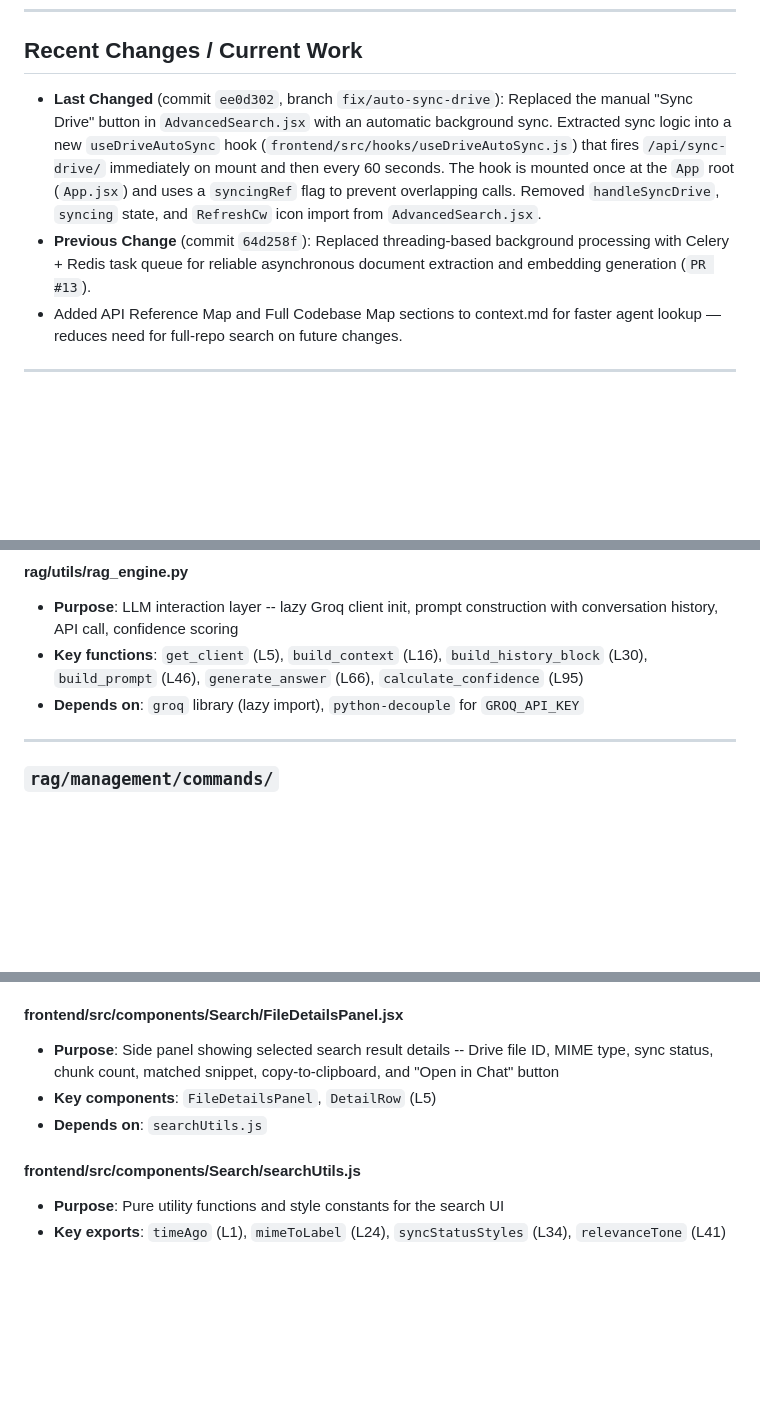
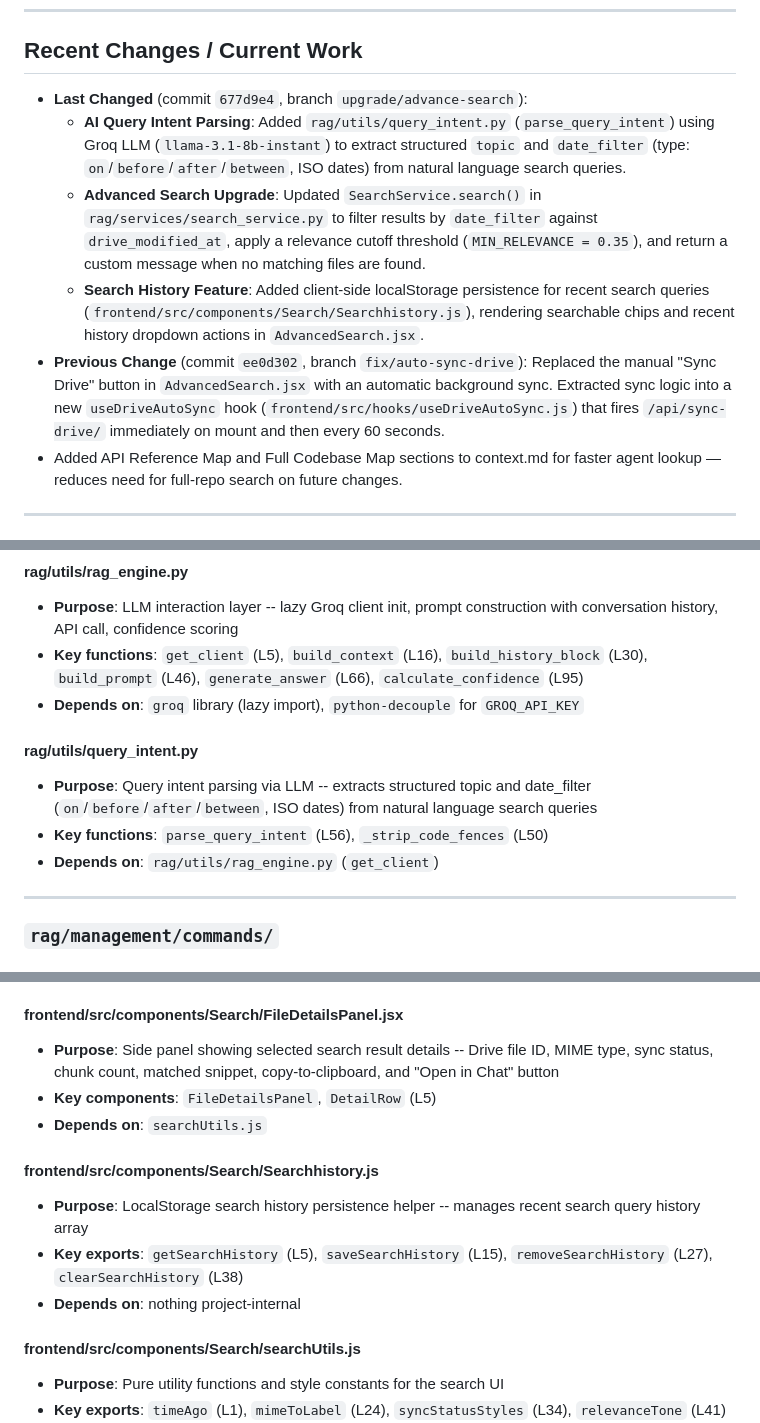
Before and after one commit to hello-arbaaz-khan/Rag-Agent, a Markdown page: .ai/context.md, 3 parts joined by grey strips. GitHub-like rendering; blank space fills up the shorter version.

```diff
--- a/.ai/context.md
+++ b/.ai/context.md
@@ -111,8 +111,11 @@ Documind is a Retrieval-Augmented Generation (RAG) platform that allows users to
 
 ## Recent Changes / Current Work
 
-- **Last Changed** (commit `ee0d302`, branch `fix/auto-sync-drive`): Replaced the manual "Sync Drive" button in `AdvancedSearch.jsx` with an automatic background sync. Extracted sync logic into a new `useDriveAutoSync` hook (`frontend/src/hooks/useDriveAutoSync.js`) that fires `/api/sync-drive/` immediately on mount and then every 60 seconds. The hook is mounted once at the `App` root (`App.jsx`) and uses a `syncingRef` flag to prevent overlapping calls. Removed `handleSyncDrive`, `syncing` state, and `RefreshCw` icon import from `AdvancedSearch.jsx`.
-- **Previous Change** (commit `64d258f`): Replaced threading-based background processing with Celery + Redis task queue for reliable asynchronous document extraction and embedding generation (`PR #13`).
+- **Last Changed** (commit `677d9e4`, branch `upgrade/advance-search`):
+  - **AI Query Intent Parsing**: Added `rag/utils/query_intent.py` (`parse_query_intent`) using Groq LLM (`llama-3.1-8b-instant`) to extract structured `topic` and `date_filter` (type: `on`/`before`/`after`/`between`, ISO dates) from natural language search queries.
+  - **Advanced Search Upgrade**: Updated `SearchService.search()` in `rag/services/search_service.py` to filter results by `date_filter` against `drive_modified_at`, apply a relevance cutoff threshold (`MIN_RELEVANCE = 0.35`), and return a custom message when no matching files are found.
+  - **Search History Feature**: Added client-side localStorage persistence for recent search queries (`frontend/src/components/Search/Searchhistory.js`), rendering searchable chips and recent history dropdown actions in `AdvancedSearch.jsx`.
+- **Previous Change** (commit `ee0d302`, branch `fix/auto-sync-drive`): Replaced the manual "Sync Drive" button in `AdvancedSearch.jsx` with an automatic background sync. Extracted sync logic into a new `useDriveAutoSync` hook (`frontend/src/hooks/useDriveAutoSync.js`) that fires `/api/sync-drive/` immediately on mount and then every 60 seconds.
 - Added API Reference Map and Full Codebase Map sections to context.md for faster agent lookup — reduces need for full-repo search on future changes.
 
 ---
@@ -276,6 +279,11 @@ Defined in `drive_service/main.py`.
 - **Purpose**: LLM interaction layer -- lazy Groq client init, prompt construction with conversation history, API call, confidence scoring
 - **Key functions**: `get_client` (L5), `build_context` (L16), `build_history_block` (L30), `build_prompt` (L46), `generate_answer` (L66), `calculate_confidence` (L95)
 - **Depends on**: `groq` library (lazy import), `python-decouple` for `GROQ_API_KEY`
+
+#### rag/utils/query_intent.py
+- **Purpose**: Query intent parsing via LLM -- extracts structured topic and date_filter (`on`/`before`/`after`/`between`, ISO dates) from natural language search queries
+- **Key functions**: `parse_query_intent` (L56), `_strip_code_fences` (L50)
+- **Depends on**: `rag/utils/rag_engine.py` (`get_client`)
 
 ---
 
@@ -444,6 +452,11 @@ Defined in `drive_service/main.py`.
 - **Key components**: `FileDetailsPanel`, `DetailRow` (L5)
 - **Depends on**: `searchUtils.js`
 
+#### frontend/src/components/Search/Searchhistory.js
+- **Purpose**: LocalStorage search history persistence helper -- manages recent search query history array
+- **Key exports**: `getSearchHistory` (L5), `saveSearchHistory` (L15), `removeSearchHistory` (L27), `clearSearchHistory` (L38)
+- **Depends on**: nothing project-internal
+
 #### frontend/src/components/Search/searchUtils.js
 - **Purpose**: Pure utility functions and style constants for the search UI
 - **Key exports**: `timeAgo` (L1), `mimeToLabel` (L24), `syncStatusStyles` (L34), `relevanceTone` (L41)
```
